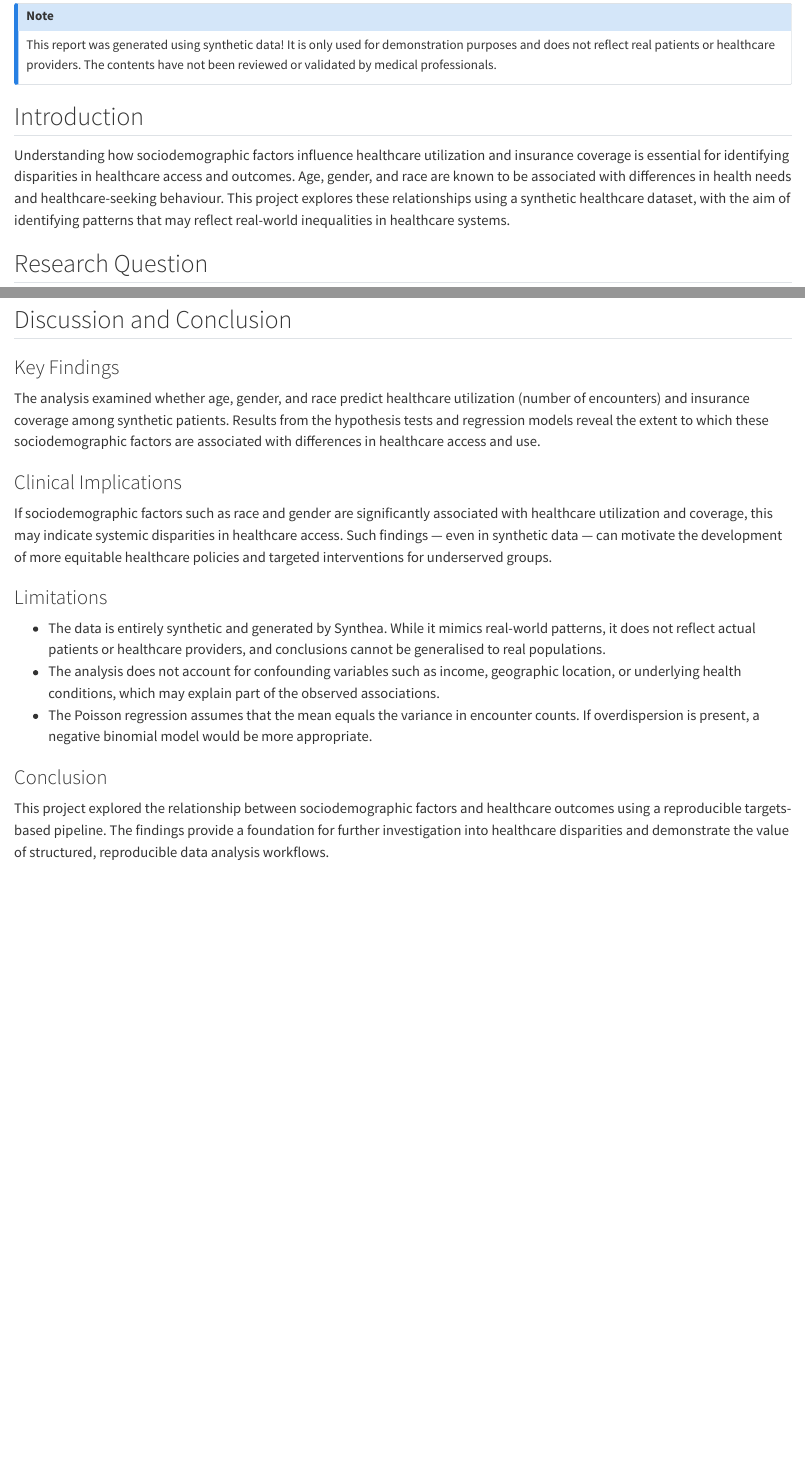
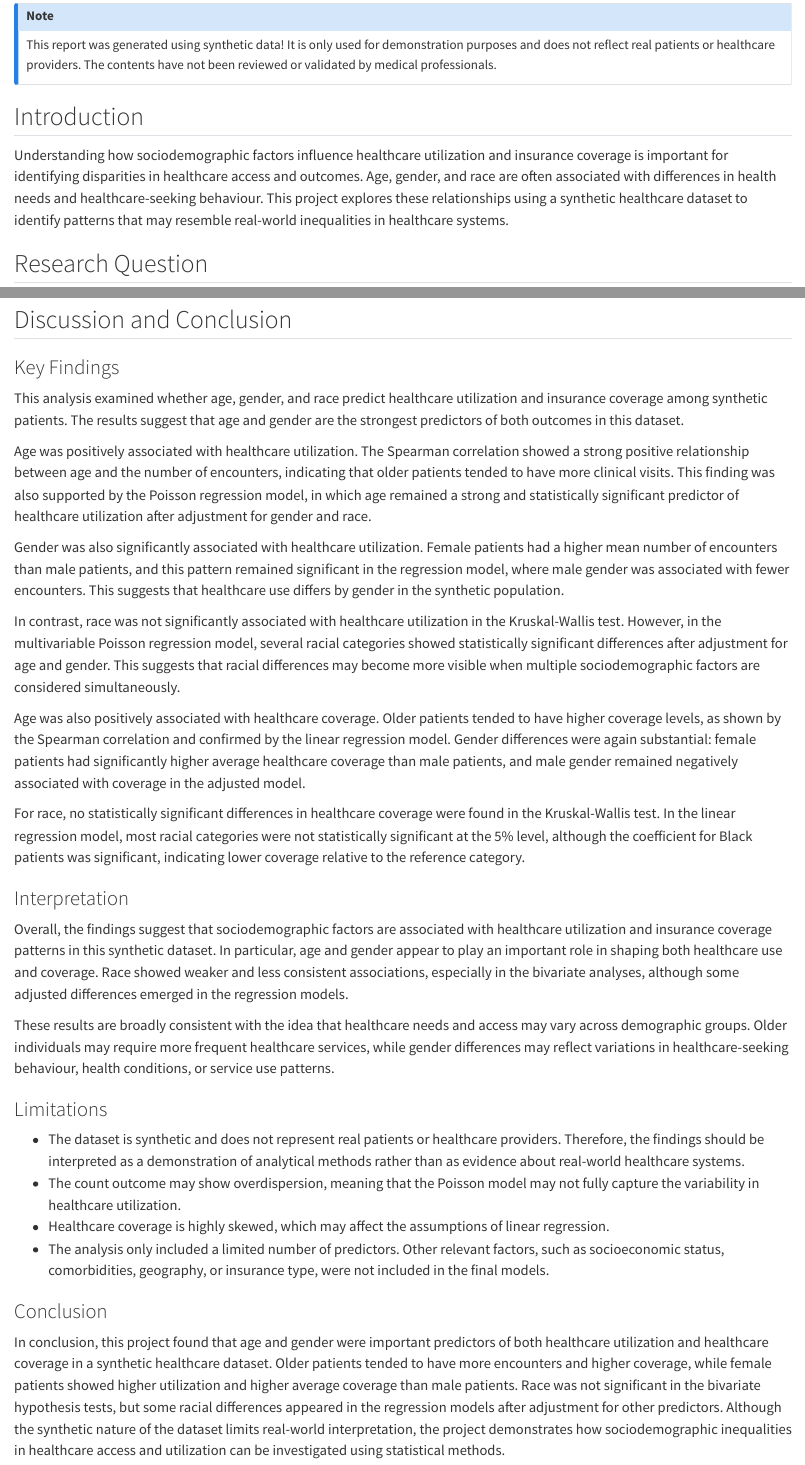
Before and after one commit to STA220-V26/project-join-roberta, a Quarto document (report.qmd): the page in a window 1100 px wide, from 150 px down, and a second part further down, joined at a grey line. Rendered offline with R 4.5, knitr and Pandoc in place of Quarto, with nearby package versions; some code elsewhere in the file could not run offline.

Commit message:
Improvement report.qmd

```diff
--- a/report.qmd
+++ b/report.qmd
@@ -10,6 +10,6 @@ This report was generated using synthetic data! It is only used for demonstratio
 
 ## Introduction
 
-Understanding how sociodemographic factors influence healthcare utilization and insurance coverage is essential for identifying disparities in healthcare access and outcomes. Age, gender, and race are known to be associated with differences in health needs and healthcare-seeking behaviour. This project explores these relationships using a synthetic healthcare dataset, with the aim of identifying patterns that may reflect real-world inequalities in healthcare systems.
+Understanding how sociodemographic factors influence healthcare utilization and insurance coverage is important for identifying disparities in healthcare access and outcomes. Age, gender, and race are often associated with differences in health needs and healthcare-seeking behaviour. This project explores these relationships using a synthetic healthcare dataset to identify patterns that may resemble real-world inequalities in healthcare systems.
 
 ## Research Question
@@ -230,18 +230,31 @@ summary(model_coverage)
 
 ### Key Findings
 
-The analysis examined whether age, gender, and race predict healthcare utilization (number of encounters) and insurance coverage among synthetic patients. Results from the hypothesis tests and regression models reveal the extent to which these sociodemographic factors are associated with differences in healthcare access and use.
+This analysis examined whether age, gender, and race predict healthcare utilization and insurance coverage among synthetic patients. The results suggest that age and gender are the strongest predictors of both outcomes in this dataset.
 
-### Clinical Implications
+Age was positively associated with healthcare utilization. The Spearman correlation showed a strong positive relationship between age and the number of encounters, indicating that older patients tended to have more clinical visits. This finding was also supported by the Poisson regression model, in which age remained a strong and statistically significant predictor of healthcare utilization after adjustment for gender and race.
 
-If sociodemographic factors such as race and gender are significantly associated with healthcare utilization and coverage, this may indicate systemic disparities in healthcare access. Such findings — even in synthetic data — can motivate the development of more equitable healthcare policies and targeted interventions for underserved groups.
+Gender was also significantly associated with healthcare utilization. Female patients had a higher mean number of encounters than male patients, and this pattern remained significant in the regression model, where male gender was associated with fewer encounters. This suggests that healthcare use differs by gender in the synthetic population.
+
+In contrast, race was not significantly associated with healthcare utilization in the Kruskal-Wallis test. However, in the multivariable Poisson regression model, several racial categories showed statistically significant differences after adjustment for age and gender. This suggests that racial differences may become more visible when multiple sociodemographic factors are considered simultaneously.
+
+Age was also positively associated with healthcare coverage. Older patients tended to have higher coverage levels, as shown by the Spearman correlation and confirmed by the linear regression model. Gender differences were again substantial: female patients had significantly higher average healthcare coverage than male patients, and male gender remained negatively associated with coverage in the adjusted model.
+
+For race, no statistically significant differences in healthcare coverage were found in the Kruskal-Wallis test. In the linear regression model, most racial categories were not statistically significant at the 5% level, although the coefficient for Black patients was significant, indicating lower coverage relative to the reference category.
+
+### Interpretation
+
+Overall, the findings suggest that sociodemographic factors are associated with healthcare utilization and insurance coverage patterns in this synthetic dataset. In particular, age and gender appear to play an important role in shaping both healthcare use and coverage. Race showed weaker and less consistent associations, especially in the bivariate analyses, although some adjusted differences emerged in the regression models.
+
+These results are broadly consistent with the idea that healthcare needs and access may vary across demographic groups. Older individuals may require more frequent healthcare services, while gender differences may reflect variations in healthcare-seeking behaviour, health conditions, or service use patterns.
 
 ### Limitations
 
-- The data is entirely synthetic and generated by Synthea. While it mimics real-world patterns, it does not reflect actual patients or healthcare providers, and conclusions cannot be generalised to real populations.
-- The analysis does not account for confounding variables such as income, geographic location, or underlying health conditions, which may explain part of the observed associations.
-- The Poisson regression assumes that the mean equals the variance in encounter counts. If overdispersion is present, a negative binomial model would be more appropriate.
+- The dataset is synthetic and does not represent real patients or healthcare providers. Therefore, the findings should be interpreted as a demonstration of analytical methods rather than as evidence about real-world healthcare systems.
+- The count outcome may show overdispersion, meaning that the Poisson model may not fully capture the variability in healthcare utilization.
+- Healthcare coverage is highly skewed, which may affect the assumptions of linear regression.
+- The analysis only included a limited number of predictors. Other relevant factors, such as socioeconomic status, comorbidities, geography, or insurance type, were not included in the final models.
 
 ### Conclusion
 
-This project explored the relationship between sociodemographic factors and healthcare outcomes using a reproducible targets-based pipeline. The findings provide a foundation for further investigation into healthcare disparities and demonstrate the value of structured, reproducible data analysis workflows.
+In conclusion, this project found that age and gender were important predictors of both healthcare utilization and healthcare coverage in a synthetic healthcare dataset. Older patients tended to have more encounters and higher coverage, while female patients showed higher utilization and higher average coverage than male patients. Race was not significant in the bivariate hypothesis tests, but some racial differences appeared in the regression models after adjustment for other predictors. Although the synthetic nature of the dataset limits real-world interpretation, the project demonstrates how sociodemographic inequalities in healthcare access and utilization can be investigated using statistical methods.
```
Also changed, not shown: report.qmd (4 more changed lines).
